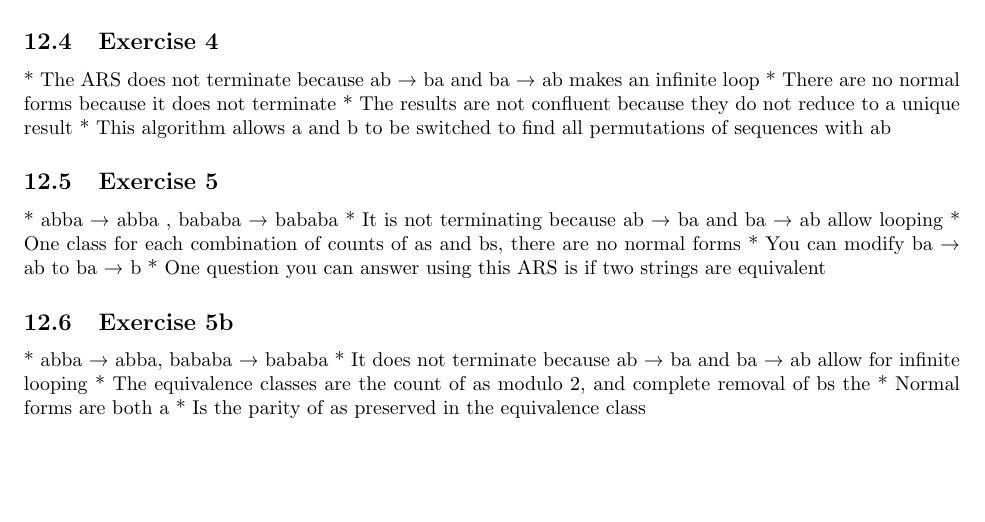
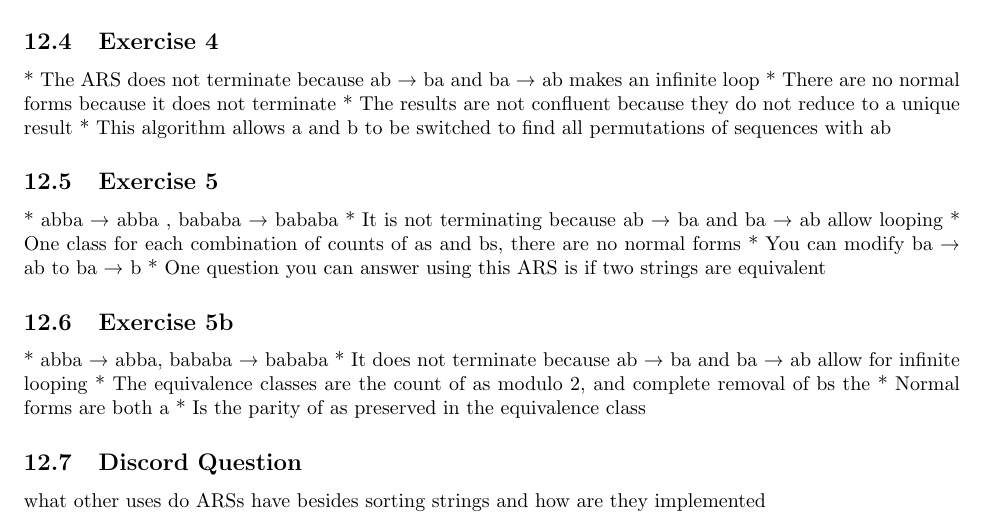
Before and after one commit to AndrewEppich/CPSC_354, a LaTeX paper (report.tex): part of page 15 of 15, cut so that both start at the same text, the shorter picture padded with empty space. Compiled offline with pdfLaTeX.

Commit message:
Discord Question

```diff
--- a/report.tex
+++ b/report.tex
@@ -587,7 +587,9 @@ If an ARS is not terminating is that a similar situation to when code has an inf
 * Normal forms are both a
 * Is the parity of as preserved in the equivalence class
 
+\subsection{Discord Question}
 
+what other uses do ARSs have besides sorting strings and how are they implemented
 
 
 
```
Also changed, not shown: report.pdf, 6 other files.
